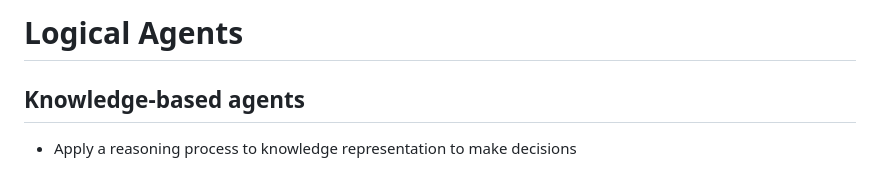
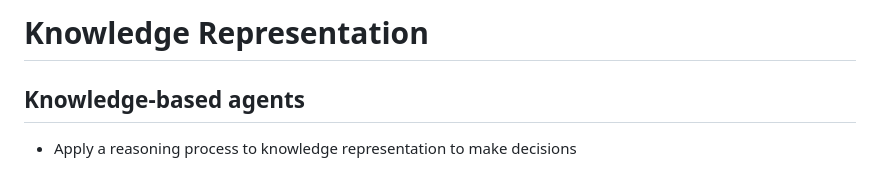
Before and after one commit to jncraton/artificial-intelligence-cpsc3520, a Markdown page: lectures/04-knowledge-representation.md, the part around the change. Rendered like a GitHub page.

Commit message:
Update title

```diff
--- a/lectures/04-knowledge-representation.md
+++ b/lectures/04-knowledge-representation.md
@@ -1,5 +1,5 @@
-Logical Agents
-==============
+Knowledge Representation
+========================
 
 Knowledge-based agents
 ----------------------
```
